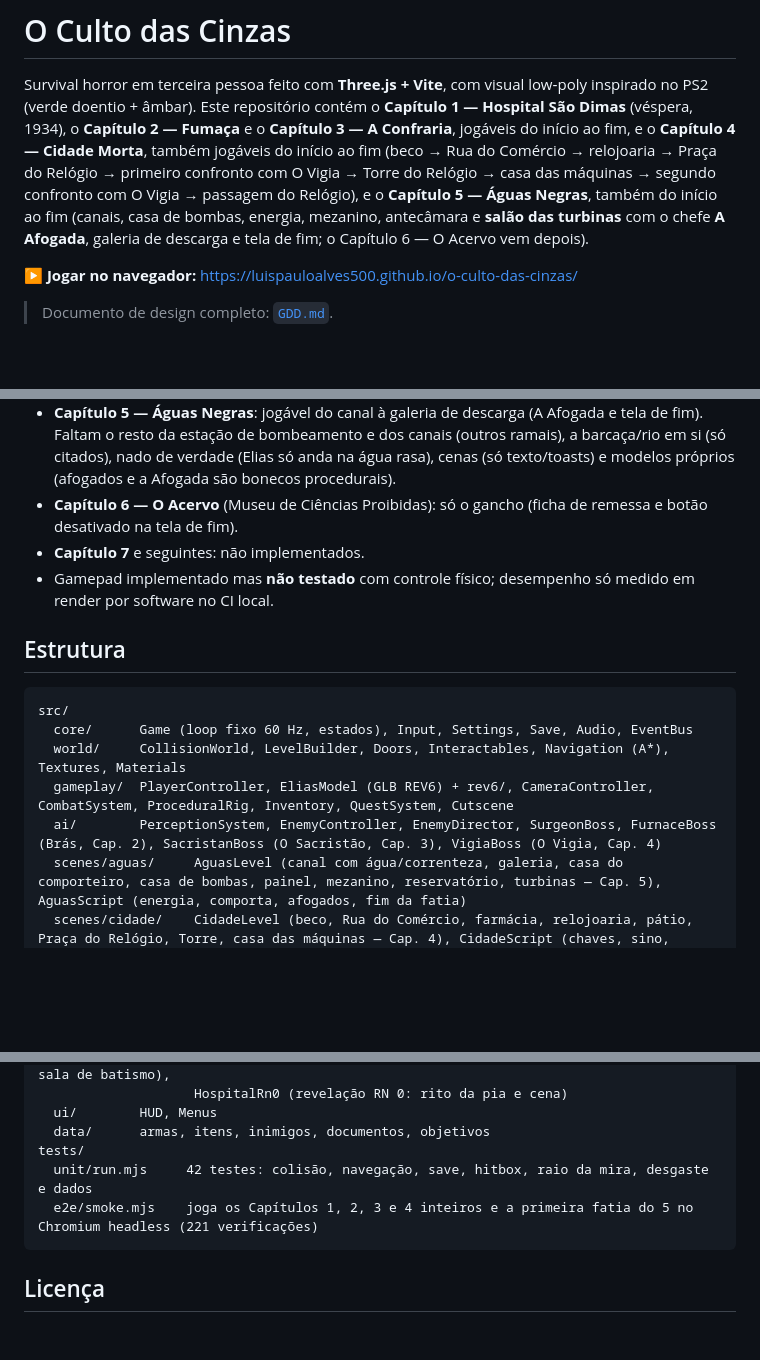
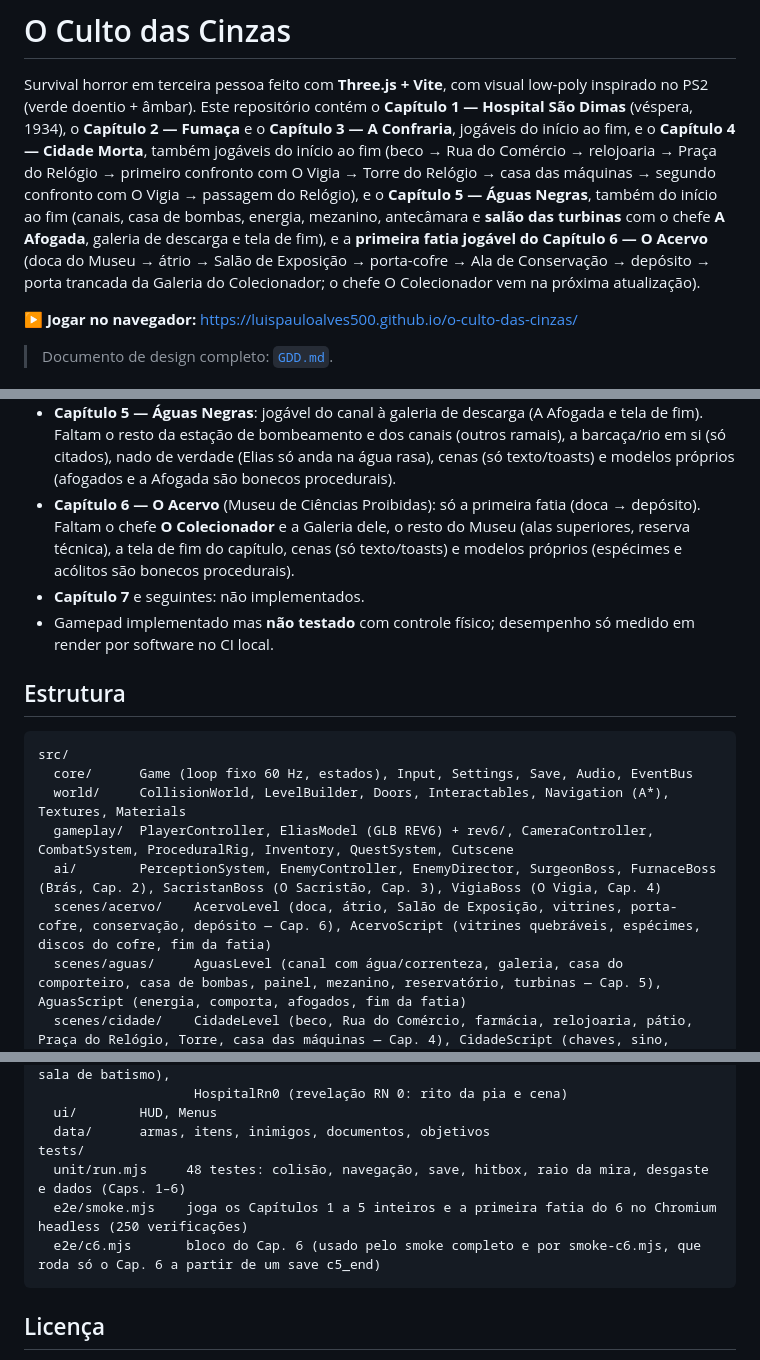
Before and after one commit to luispauloalves500/o-culto-das-cinzas, a Markdown page: README.md, 3 parts joined by grey strips. GitHub-like rendering; blank space fills up the shorter version.

````diff
--- a/README.md
+++ b/README.md
@@ -1,7 +1,7 @@
 # O Culto das Cinzas
 
 Survival horror em terceira pessoa feito com **Three.js + Vite**, com visual low‑poly inspirado no PS2 (verde doentio + âmbar).
-Este repositório contém o **Capítulo 1 — Hospital São Dimas** (véspera, 1934), o **Capítulo 2 — Fumaça** e o **Capítulo 3 — A Confraria**, jogáveis do início ao fim, e o **Capítulo 4 — Cidade Morta**, também jogáveis do início ao fim (beco → Rua do Comércio → relojoaria → Praça do Relógio → primeiro confronto com O Vigia → Torre do Relógio → casa das máquinas → segundo confronto com O Vigia → passagem do Relógio), e o **Capítulo 5 — Águas Negras**, também do início ao fim (canais, casa de bombas, energia, mezanino, antecâmara e **salão das turbinas** com o chefe **A Afogada**, galeria de descarga e tela de fim; o Capítulo 6 — O Acervo vem depois).
+Este repositório contém o **Capítulo 1 — Hospital São Dimas** (véspera, 1934), o **Capítulo 2 — Fumaça** e o **Capítulo 3 — A Confraria**, jogáveis do início ao fim, e o **Capítulo 4 — Cidade Morta**, também jogáveis do início ao fim (beco → Rua do Comércio → relojoaria → Praça do Relógio → primeiro confronto com O Vigia → Torre do Relógio → casa das máquinas → segundo confronto com O Vigia → passagem do Relógio), e o **Capítulo 5 — Águas Negras**, também do início ao fim (canais, casa de bombas, energia, mezanino, antecâmara e **salão das turbinas** com o chefe **A Afogada**, galeria de descarga e tela de fim), e a **primeira fatia jogável do Capítulo 6 — O Acervo** (doca do Museu → átrio → Salão de Exposição → porta-cofre → Ala de Conservação → depósito → porta trancada da Galeria do Colecionador; o chefe O Colecionador vem na próxima atualização).
 
 ▶ **Jogar no navegador:** https://luispauloalves500.github.io/o-culto-das-cinzas/
 
@@ -185,7 +195,7 @@ Exceção: o **Elias REV6** (GLB do pacote do projeto, ver acima). Fora ele, nã
 - **Capítulo 3 — A Confraria**: jogável do largo à galeria das catacumbas (cripta, O Sacristão e tela de fim). Faltam a investigação da organização (Dr. Silas Vernet, Dra. Helena Arcos), mais mecanismos/segurança antiga além dos discos e do sarilho, cenas (só texto/toasts) e modelos próprios (acólitos, noviços e o Sacristão são bonecos procedurais).
 - **Capítulo 4 — Cidade Morta**: jogável do beco à passagem do Relógio. Faltam o resto do centro antigo (outras ruas além da do Comércio), o campanário em si (o sino só se ouve), cenas (só texto/toasts) e modelos próprios (cinzentos e o Vigia são bonecos procedurais). Nota: o GDD previa o retorno do Vigia no Cap. 7; aqui ele morre de verdade no Cap. 4, como pedido.
 - **Capítulo 5 — Águas Negras**: jogável do canal à galeria de descarga (A Afogada e tela de fim). Faltam o resto da estação de bombeamento e dos canais (outros ramais), a barcaça/rio em si (só citados), nado de verdade (Elias só anda na água rasa), cenas (só texto/toasts) e modelos próprios (afogados e a Afogada são bonecos procedurais).
-- **Capítulo 6 — O Acervo** (Museu de Ciências Proibidas): só o gancho (ficha de remessa e botão desativado na tela de fim).
+- **Capítulo 6 — O Acervo** (Museu de Ciências Proibidas): só a primeira fatia (doca → depósito). Faltam o chefe **O Colecionador** e a Galeria dele, o resto do Museu (alas superiores, reserva técnica), a tela de fim do capítulo, cenas (só texto/toasts) e modelos próprios (espécimes e acólitos são bonecos procedurais).
 - **Capítulo 7** e seguintes: não implementados.
 - Gamepad implementado mas **não testado** com controle físico; desempenho só medido em render por software no CI local.
 
@@ -197,6 +207,7 @@ src/
   world/     CollisionWorld, LevelBuilder, Doors, Interactables, Navigation (A*), Textures, Materials
   gameplay/  PlayerController, EliasModel (GLB REV6) + rev6/, CameraController, CombatSystem, ProceduralRig, Inventory, QuestSystem, Cutscene
   ai/        PerceptionSystem, EnemyController, EnemyDirector, SurgeonBoss, FurnaceBoss (Brás, Cap. 2), SacristanBoss (O Sacristão, Cap. 3), VigiaBoss (O Vigia, Cap. 4)
+  scenes/acervo/    AcervoLevel (doca, átrio, Salão de Exposição, vitrines, porta-cofre, conservação, depósito — Cap. 6), AcervoScript (vitrines quebráveis, espécimes, discos do cofre, fim da fatia)
   scenes/aguas/     AguasLevel (canal com água/correnteza, galeria, casa do comporteiro, casa de bombas, painel, mezanino, reservatório, turbinas — Cap. 5), AguasScript (energia, comporta, afogados, fim da fatia)
   scenes/cidade/    CidadeLevel (beco, Rua do Comércio, farmácia, relojoaria, pátio, Praça do Relógio, Torre, casa das máquinas — Cap. 4), CidadeScript (chaves, sino, Vigia, Torre, casa das máquinas, passagem)
   scenes/sede/      SedeLevel (Largo do Véu, portaria, salão nobre, secretaria, arquivos, cripta — Cap. 3), SedeScript (postigo, discos, dossiê, sinete/sarilho, chefe, fim),
@@ -210,8 +221,9 @@ src/
   ui/        HUD, Menus
   data/      armas, itens, inimigos, documentos, objetivos
 tests/
-  unit/run.mjs     42 testes: colisão, navegação, save, hitbox, raio da mira, desgaste e dados
-  e2e/smoke.mjs    joga os Capítulos 1, 2, 3 e 4 inteiros e a primeira fatia do 5 no Chromium headless (221 verificações)
+  unit/run.mjs     48 testes: colisão, navegação, save, hitbox, raio da mira, desgaste e dados (Caps. 1–6)
+  e2e/smoke.mjs    joga os Capítulos 1 a 5 inteiros e a primeira fatia do 6 no Chromium headless (250 verificações)
+  e2e/c6.mjs       bloco do Cap. 6 (usado pelo smoke completo e por smoke-c6.mjs, que roda só o Cap. 6 a partir de um save c5_end)
 ```
 
 ## Licença
````
Also changed, not shown: other parts of README.md (+11 -1 lines).
